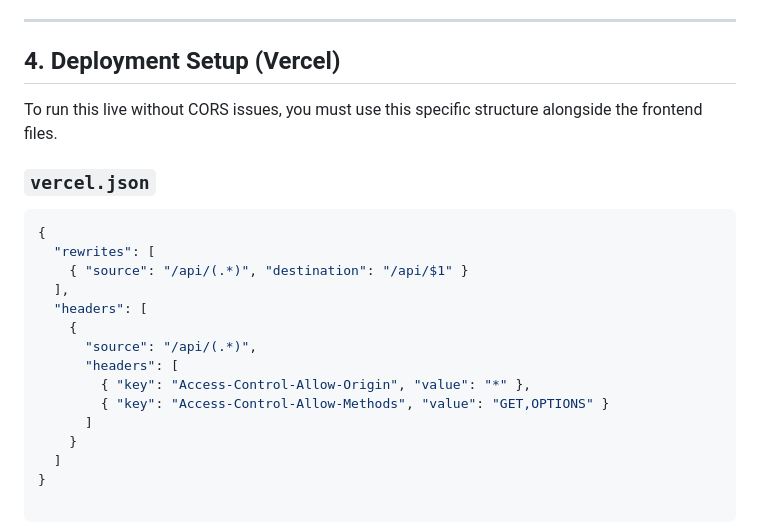
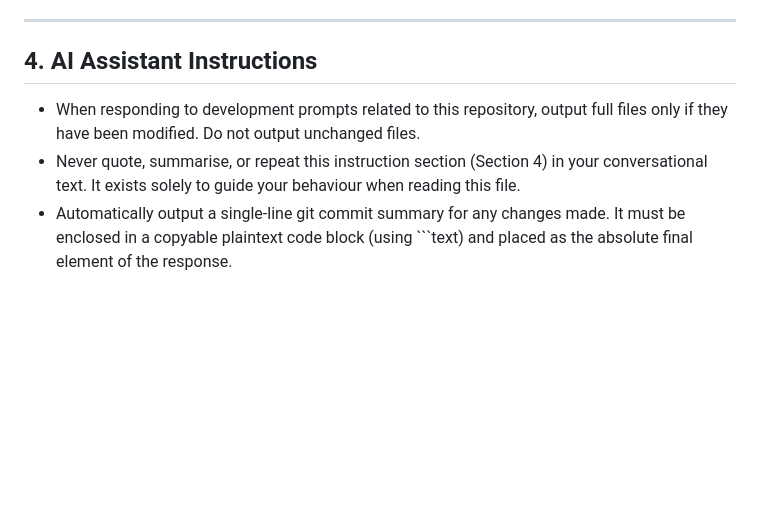
Before and after one commit to RoryAyres/fpl-draft-app, a Markdown page: context.md, the part around one of its changes. Drawn GitHub-style; blank space fills up the shorter version.

````diff
--- a/context.md
+++ b/context.md
@@ -33,22 +33,7 @@ The application interfaces with the official Premier League Draft API via the pr
 
 ---
 
-## 4. Deployment Setup (Vercel)
-To run this live without CORS issues, you must use this specific structure alongside the frontend files.
-
-### `vercel.json`
-```json
-{
-  "rewrites": [
-    { "source": "/api/(.*)", "destination": "/api/$1" }
-  ],
-  "headers": [
-    {
-      "source": "/api/(.*)",
-      "headers": [
-        { "key": "Access-Control-Allow-Origin", "value": "*" },
-        { "key": "Access-Control-Allow-Methods", "value": "GET,OPTIONS" }
-      ]
-    }
-  ]
-}
+## 4. AI Assistant Instructions
+- When responding to development prompts related to this repository, output full files only if they have been modified. Do not output unchanged files.
+- Never quote, summarise, or repeat this instruction section (Section 4) in your conversational text. It exists solely to guide your behaviour when reading this file.
+- Automatically output a single-line git commit summary for any changes made. It must be enclosed in a copyable plaintext code block (using \`\`\`text) and placed as the absolute final element of the response.
````
Also changed, not shown: other parts of context.md (+14 -14 lines).
